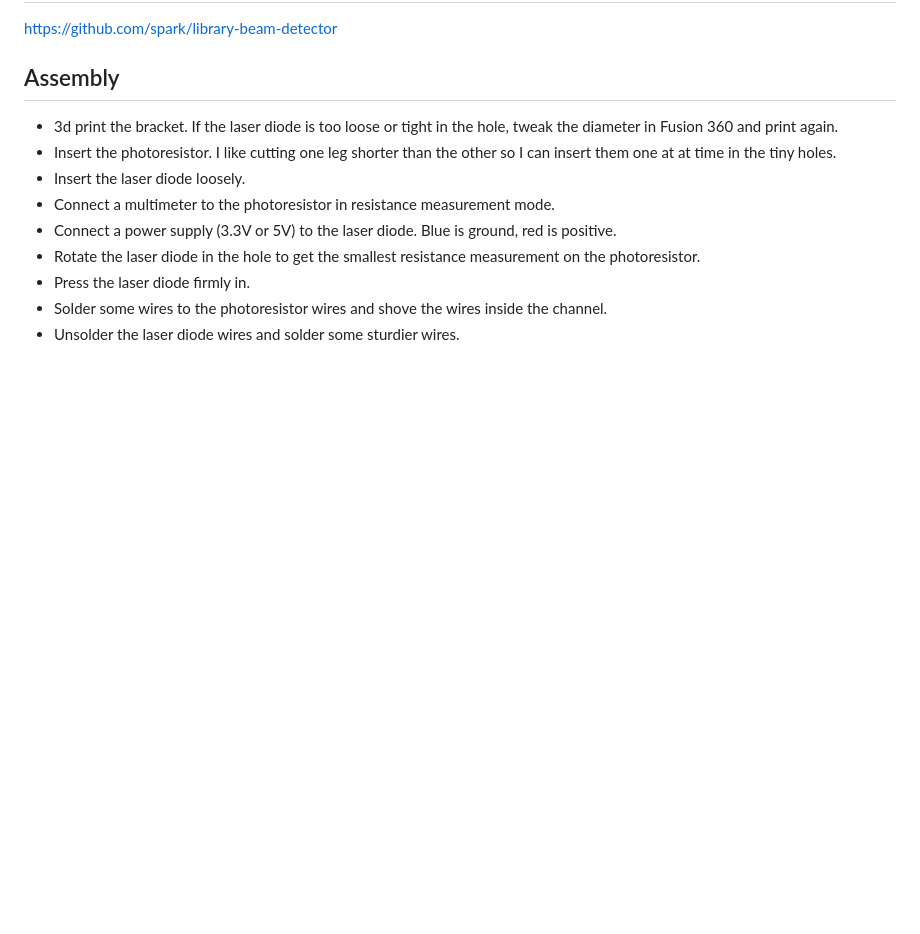
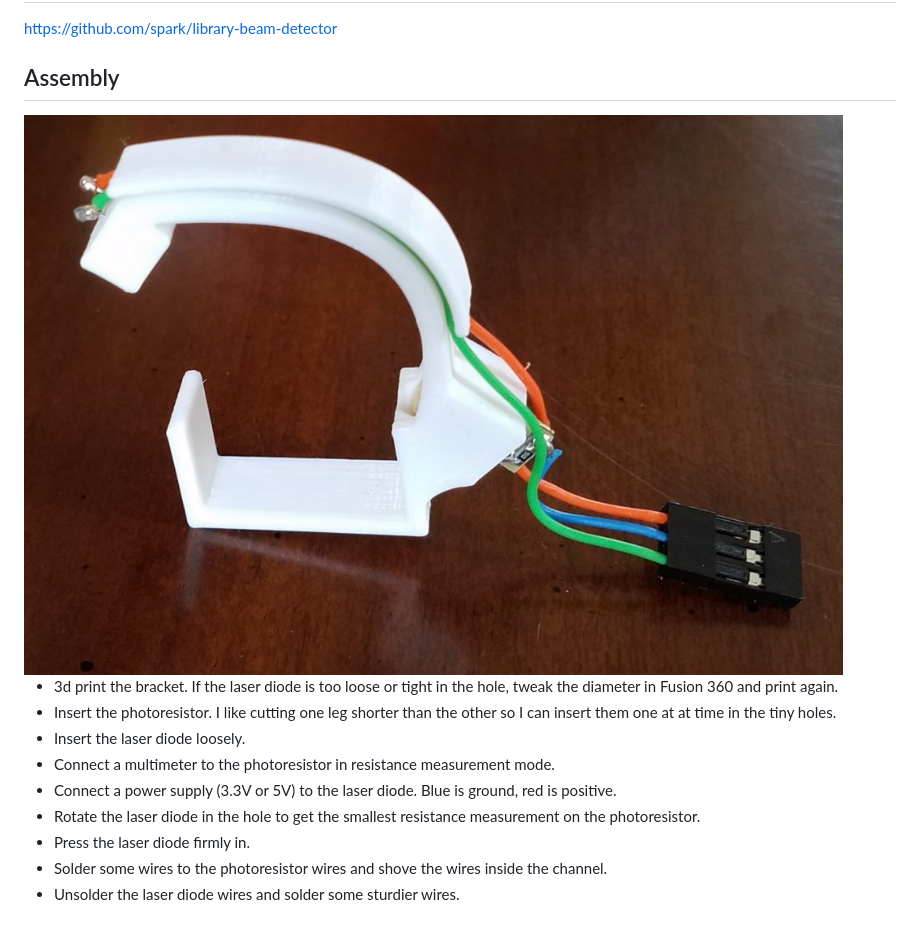
Before and after one commit to particle-iot/maker-faire-2017-machine, a Markdown page: Ball Detector/README.md, the part around the change. Drawn GitHub-style; pictures changed too: Ball Detector/assembled.jpg (added); blank space fills up the shorter version.

Commit message:
add detector assembled image

```diff
--- a/Ball Detector/README.md
+++ b/Ball Detector/README.md
@@ -16,6 +16,8 @@ https://github.com/spark/library-beam-detector
 
 ## Assembly
 
+<img src="assembled.jpg">
+
 - 3d print the bracket. If the laser diode is too loose or tight in the hole,
   tweak the diameter in Fusion 360 and print again.
 - Insert the photoresistor. I like cutting one leg shorter than the
```
